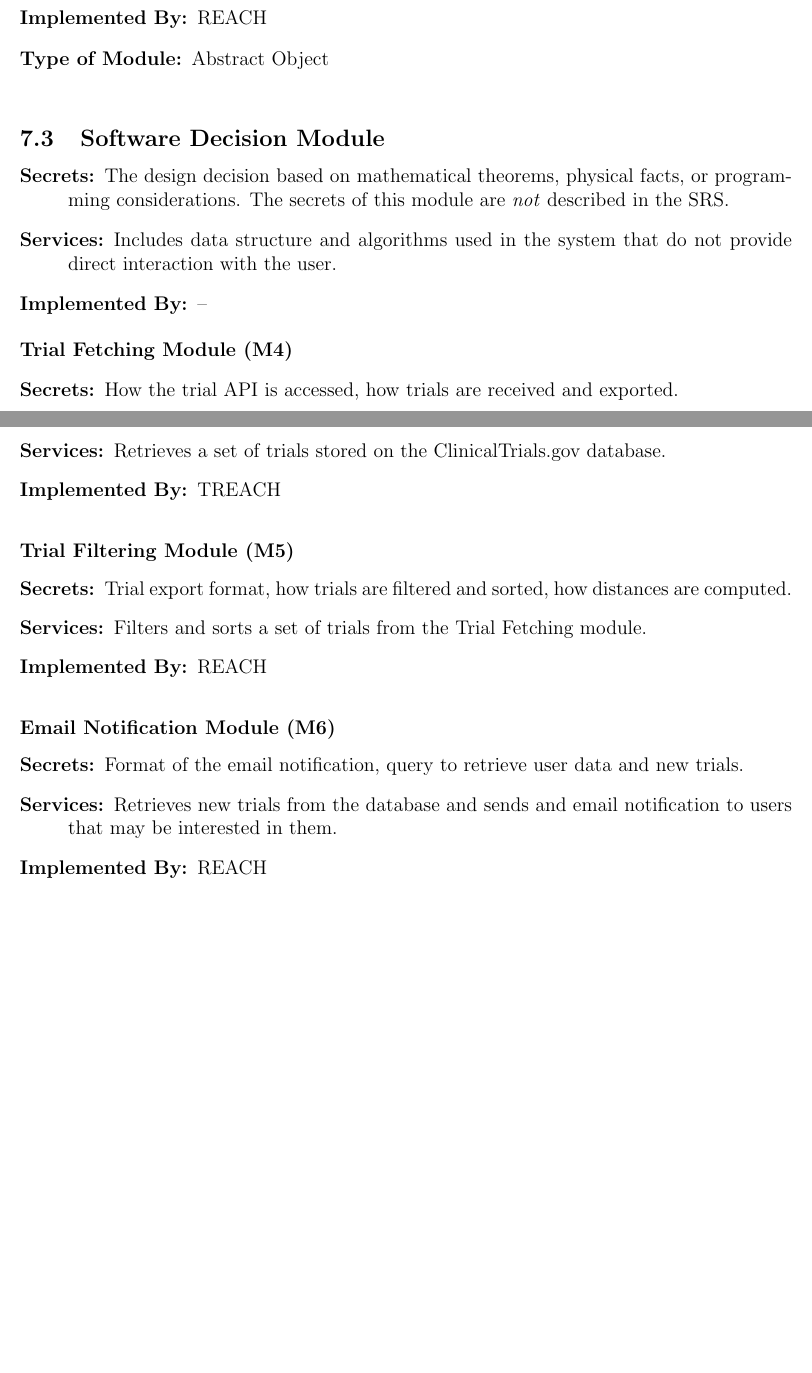
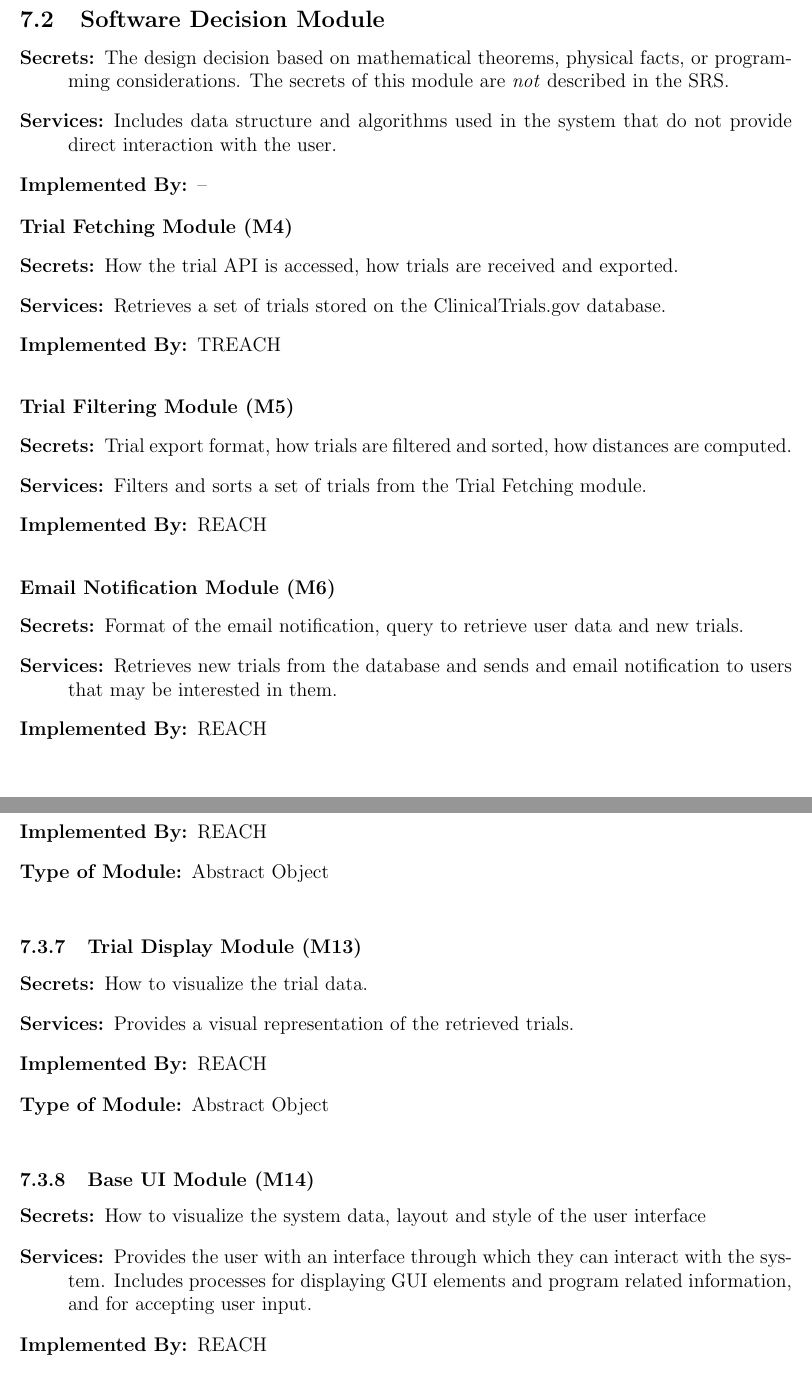
Before and after one commit to davimang/REACH, a LaTeX document (docs/Design/SoftArchitecture/MG.tex): two parts of pages 11 and 12 of 14 before the commit and two parts of pages 10 and 12 of 15 after it, joined at a grey line, cut so that both start at the same text, the shorter picture padded with empty space. Compiled offline with pdfLaTeX.

Commit message:
added M13 and M14, changed order of sections to preserve ordinality

```diff
--- a/docs/Design/SoftArchitecture/MG.tex
+++ b/docs/Design/SoftArchitecture/MG.tex
@@ -301,6 +301,40 @@ to be implemented.
   \item[Implemented By:] REACH\\
 \end{description}
 
+\subsection{Software Decision Module}
+
+\begin{description}
+\item[Secrets:] The design decision based on mathematical theorems, physical
+  facts, or programming considerations. The secrets of this module are
+  \emph{not} described in the SRS.
+\item[Services:] Includes data structure and algorithms used in the system that
+  do not provide direct interaction with the user.
+  % Changes in these modules are more likely to be motivated by a desire to
+  % improve performance than by externally imposed changes.
+\item[Implemented By:] --
+\end{description}
+
+\noindent \textbf{Trial Fetching Module (M4)}
+\begin{description}
+  \item[Secrets:] How the trial API is accessed, how trials are received and exported.
+  \item[Services:] Retrieves a set of trials stored on the ClinicalTrials.gov database.
+  \item[Implemented By:] TREACH \\
+\end{description}
+
+\noindent \textbf{Trial Filtering Module (M5)}
+\begin{description}
+  \item[Secrets:] Trial export format, how trials are filtered and sorted, how distances are computed.
+  \item[Services:] Filters and sorts a set of trials from the Trial Fetching module.
+  \item[Implemented By:] REACH \\
+\end{description}
+
+\noindent \textbf{Email Notification Module (M6)}
+\begin{description}
+  \item[Secrets:] Format of the email notification, query to retrieve user data and new trials.
+  \item[Services:] Retrieves new trials from the database and sends and email notification to users that may be interested in them.
+  \item[Implemented By:] REACH  \\
+\end{description}
+
 \subsection{Behaviour-Hiding Module}
 
 \begin{description}
@@ -361,40 +395,24 @@ to be implemented.
 \item[Type of Module:] Abstract Object \\
 \end{description}
 
-
-\subsection{Software Decision Module}
-
+\subsubsection{Trial Display Module (M13)}
 \begin{description}
-\item[Secrets:] The design decision based on mathematical theorems, physical
-  facts, or programming considerations. The secrets of this module are
-  \emph{not} described in the SRS.
-\item[Services:] Includes data structure and algorithms used in the system that
-  do not provide direct interaction with the user.
-  % Changes in these modules are more likely to be motivated by a desire to
-  % improve performance than by externally imposed changes.
-\item[Implemented By:] --
+\item[Secrets:] How to visualize the trial data.
+\item[Services:] Provides a visual representation of the retrieved trials.
+\item[Implemented By:] REACH
+\item[Type of Module:]  Abstract Object \\
 \end{description}
 
-\noindent \textbf{Trial Fetching Module (M4)}
+\subsubsection{Base UI Module (M14)}
 \begin{description}
-  \item[Secrets:] How the trial API is accessed, how trials are received and exported.
-  \item[Services:] Retrieves a set of trials stored on the ClinicalTrials.gov database.
-  \item[Implemented By:] TREACH \\
+\item[Secrets:] How to visualize the system data, layout and style of the user interface
+\item[Services:] Provides the user with an interface through which they can interact with the system. Includes processes for displaying GUI elements and program related information, and for accepting user input.
+\item[Implemented By:] REACH
+\item[Type of Module:] Abstract Object \\
 \end{description}
 
-\noindent \textbf{Trial Filtering Module (M5)}
-\begin{description}
-  \item[Secrets:] Trial export format, how trials are filtered and sorted, how distances are computed.
-  \item[Services:] Filters and sorts a set of trials from the Trial Fetching module.
-  \item[Implemented By:] REACH \\
-\end{description}
 
-\noindent \textbf{Email Notification Module (M6)}
-\begin{description}
-  \item[Secrets:] Format of the email notification, query to retrieve user data and new trials.
-  \item[Services:] Retrieves new trials from the database and sends and email notification to users that may be interested in them.
-  \item[Implemented By:] REACH  \\
-\end{description}
+
 
 
 \section{Traceability Matrix} \label{SecTM}
```
Also changed, not shown: docs/Design/SoftArchitecture/MG.pdf.
